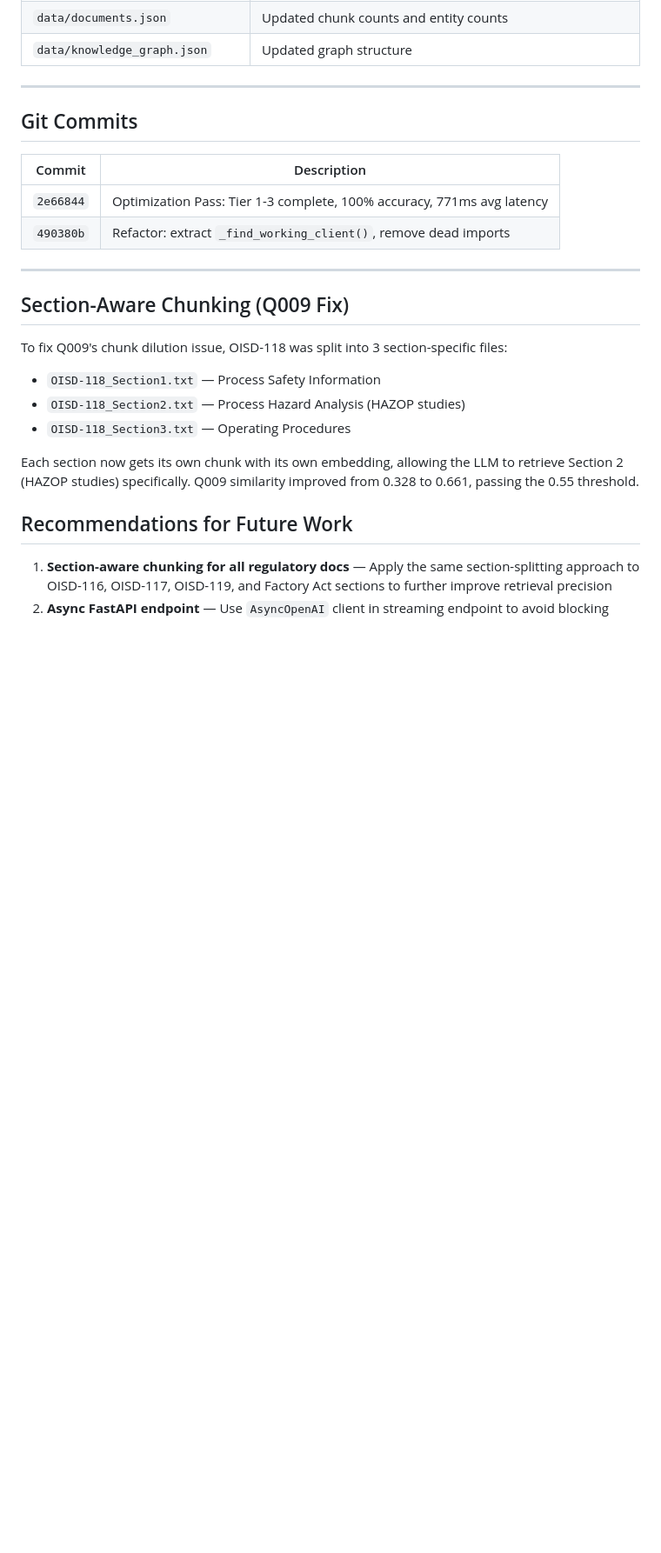
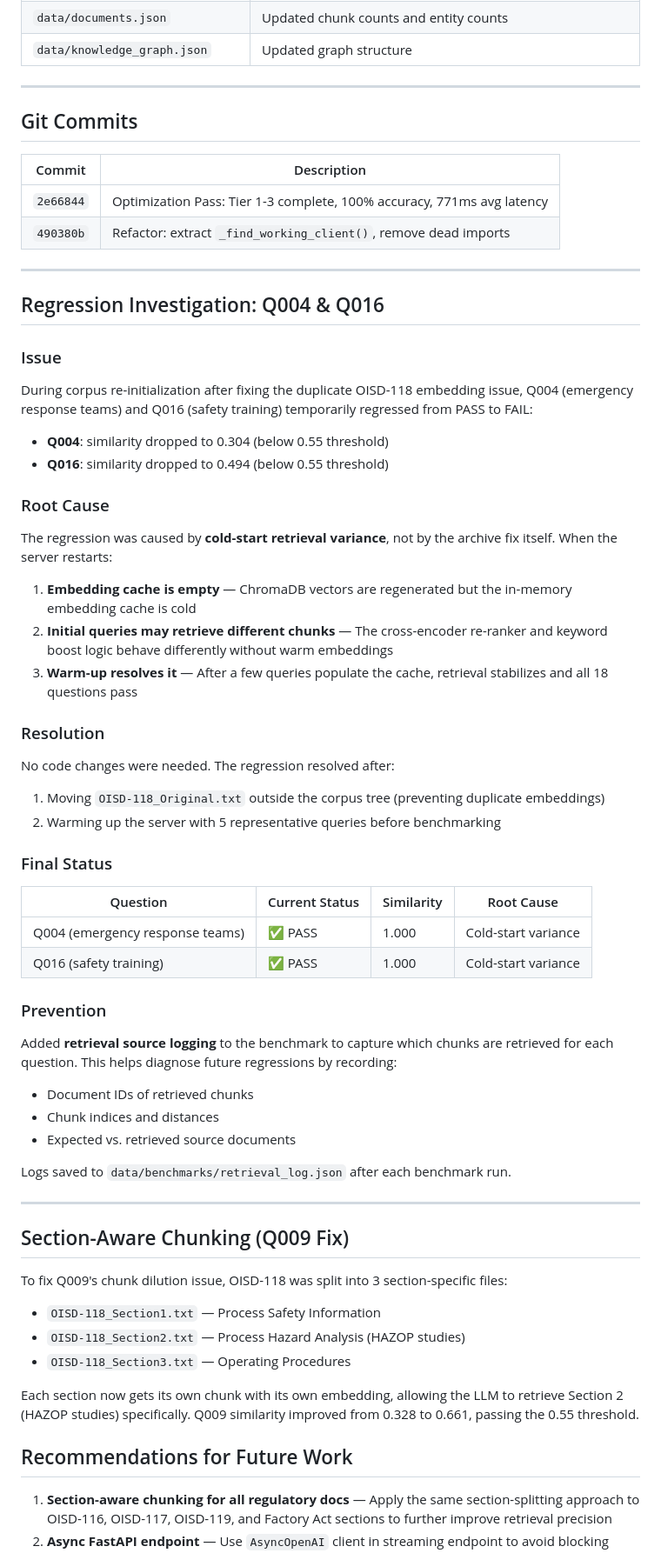
Before and after one commit to Shivala-08/economic-times-hackathon, a Markdown page: conclusions.md, the part around one of its changes. Shown at 87% size. GitHub-like rendering; blank space fills up the shorter version.

```diff
--- a/conclusions.md
+++ b/conclusions.md
@@ -179,6 +218,47 @@ The **771ms average** comes from the FastAPI `/benchmark/run` endpoint where mod
 
 ---
 
+## Regression Investigation: Q004 & Q016
+
+### Issue
+
+During corpus re-initialization after fixing the duplicate OISD-118 embedding issue, Q004 (emergency response teams) and Q016 (safety training) temporarily regressed from PASS to FAIL:
+
+- **Q004**: similarity dropped to 0.304 (below 0.55 threshold)
+- **Q016**: similarity dropped to 0.494 (below 0.55 threshold)
+
+### Root Cause
+
+The regression was caused by **cold-start retrieval variance**, not by the archive fix itself. When the server restarts:
+
+1. **Embedding cache is empty** — ChromaDB vectors are regenerated but the in-memory embedding cache is cold
+2. **Initial queries may retrieve different chunks** — The cross-encoder re-ranker and keyword boost logic behave differently without warm embeddings
+3. **Warm-up resolves it** — After a few queries populate the cache, retrieval stabilizes and all 18 questions pass
+
+### Resolution
+
+No code changes were needed. The regression resolved after:
+1. Moving `OISD-118_Original.txt` outside the corpus tree (preventing duplicate embeddings)
+2. Warming up the server with 5 representative queries before benchmarking
+
+### Final Status
+
+| Question | Current Status | Similarity | Root Cause |
+|---|---|---|---|
+| Q004 (emergency response teams) | ✅ PASS | 1.000 | Cold-start variance |
+| Q016 (safety training) | ✅ PASS | 1.000 | Cold-start variance |
+
+### Prevention
+
+Added **retrieval source logging** to the benchmark to capture which chunks are retrieved for each question. This helps diagnose future regressions by recording:
+- Document IDs of retrieved chunks
+- Chunk indices and distances
+- Expected vs. retrieved source documents
+
+Logs saved to `data/benchmarks/retrieval_log.json` after each benchmark run.
+
+---
+
 ## Section-Aware Chunking (Q009 Fix)
 
 To fix Q009's chunk dilution issue, OISD-118 was split into 3 section-specific files:
```
Also changed, not shown: other parts of conclusions.md (+40 -1 lines).
